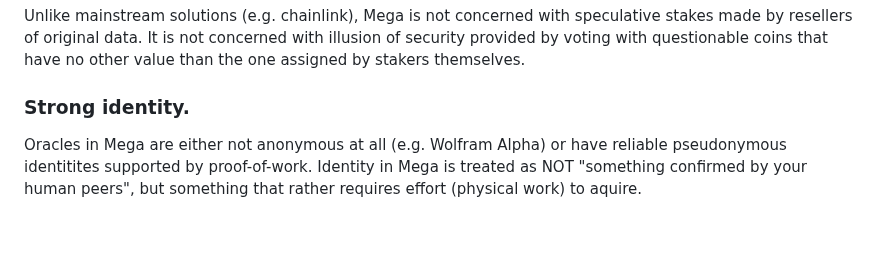
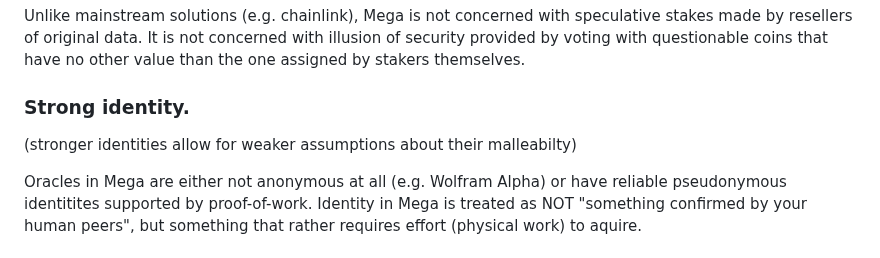
Before and after one commit to dk14/wolfram-mega, a Markdown page: README.md, the part around the change. Drawn GitHub-style; blank space fills up the shorter version.

```diff
--- a/README.md
+++ b/README.md
@@ -44,6 +44,8 @@ Optional `mempool-cfg` config parameters:
 Unlike mainstream solutions (e.g. chainlink), Mega is not concerned with speculative stakes made by resellers of original data. It is not concerned with illusion of security provided by voting with questionable coins that have no other value than the one assigned by stakers themselves.
 
 ### Strong identity.
+
+(stronger identities allow for weaker assumptions about their malleabilty)
 
 Oracles in Mega are either not anonymous at all (e.g. Wolfram Alpha) or have reliable pseudonymous identitites supported by proof-of-work. Identity in Mega is treated as NOT "something confirmed by your human peers", but something that rather requires effort (physical work) to aquire.
 
```
